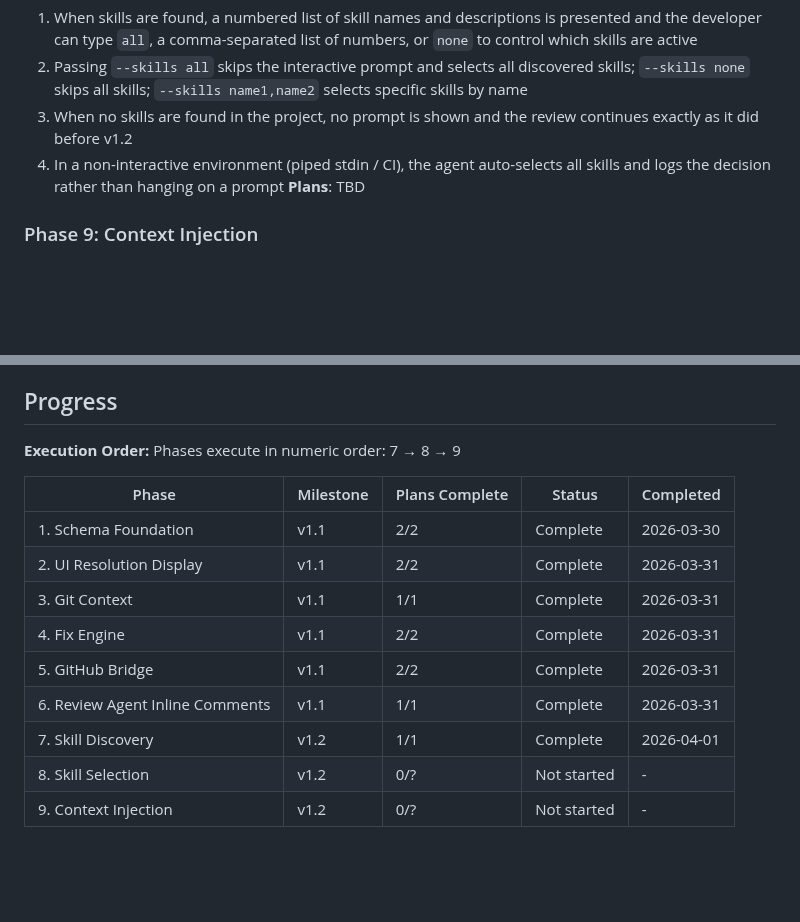
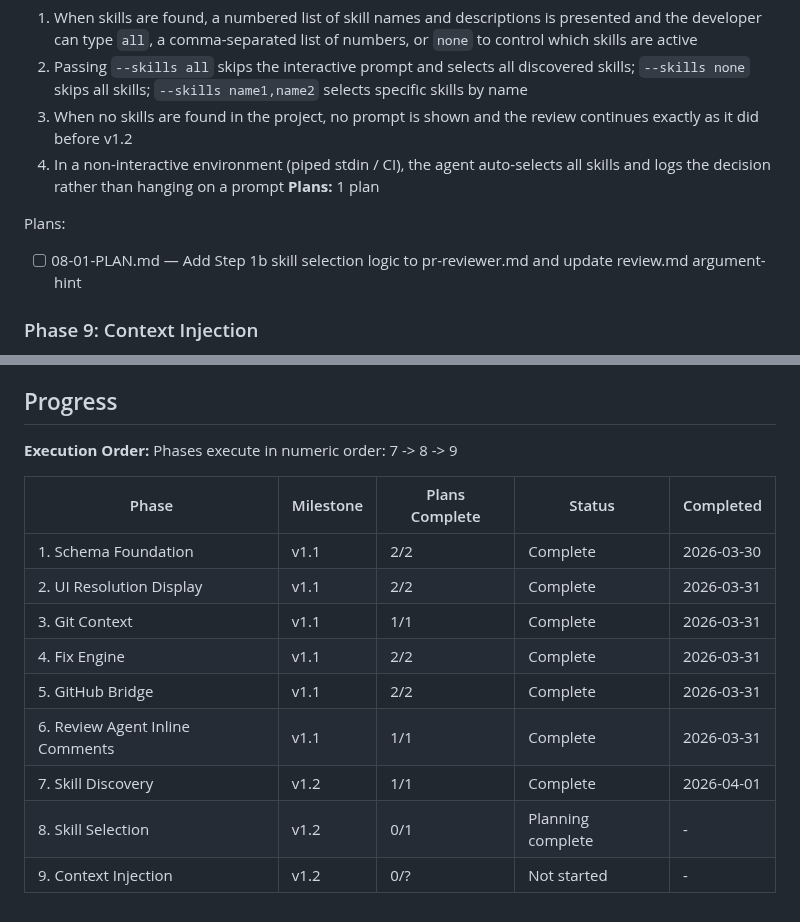
Before and after one commit to ManuelAl3/pr-review-agent, a Markdown page: .planning/ROADMAP.md, 2 parts joined by grey strips. Drawn GitHub-style; blank space fills up the shorter version.

```diff
--- a/.planning/ROADMAP.md
+++ b/.planning/ROADMAP.md
@@ -136,7 +136,10 @@ Plans:
   2. Passing `--skills all` skips the interactive prompt and selects all discovered skills; `--skills none` skips all skills; `--skills name1,name2` selects specific skills by name
   3. When no skills are found in the project, no prompt is shown and the review continues exactly as it did before v1.2
   4. In a non-interactive environment (piped stdin / CI), the agent auto-selects all skills and logs the decision rather than hanging on a prompt
-**Plans**: TBD
+**Plans:** 1 plan
+
+Plans:
+- [ ] 08-01-PLAN.md — Add Step 1b skill selection logic to pr-reviewer.md and update review.md argument-hint
 
 ### Phase 9: Context Injection
 **Goal**: Selected skill content is treated as mandatory review criteria alongside REVIEW-PLAN.md, and the skills used are recorded for traceability
@@ -152,7 +155,7 @@ Plans:
 ## Progress
 
 **Execution Order:**
-Phases execute in numeric order: 7 → 8 → 9
+Phases execute in numeric order: 7 -> 8 -> 9
 
 | Phase | Milestone | Plans Complete | Status | Completed |
 |-------|-----------|----------------|--------|-----------|
@@ -163,5 +166,5 @@ Phases execute in numeric order: 7 → 8 → 9
 | 5. GitHub Bridge | v1.1 | 2/2 | Complete | 2026-03-31 |
 | 6. Review Agent Inline Comments | v1.1 | 1/1 | Complete | 2026-03-31 |
 | 7. Skill Discovery | v1.2 | 1/1 | Complete   | 2026-04-01 |
-| 8. Skill Selection | v1.2 | 0/? | Not started | - |
+| 8. Skill Selection | v1.2 | 0/1 | Planning complete | - |
 | 9. Context Injection | v1.2 | 0/? | Not started | - |
```
Also changed, not shown: other parts of .planning/ROADMAP.md (+1 -1 lines), agents/pr-reviewer.md (+103 -0 lines).
